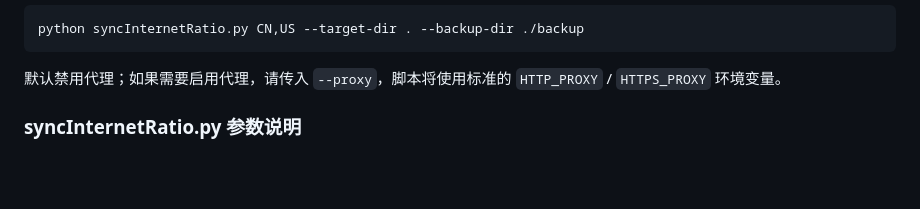
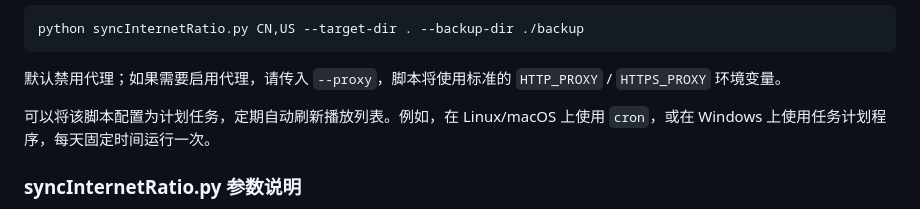
Before and after one commit to Jarrey/RadioForest, a Markdown page: README_cn.md, the part around the change. Rendered like a GitHub page; blank space fills up the shorter version.

````diff
--- a/README_cn.md
+++ b/README_cn.md
@@ -34,6 +34,8 @@ python syncInternetRatio.py CN,US --target-dir . --backup-dir ./backup
 ```
 
 默认禁用代理；如果需要启用代理，请传入 `--proxy`，脚本将使用标准的 `HTTP_PROXY` / `HTTPS_PROXY` 环境变量。
+
+可以将该脚本配置为计划任务，定期自动刷新播放列表。例如，在 Linux/macOS 上使用 `cron`，或在 Windows 上使用任务计划程序，每天固定时间运行一次。
 
 ### syncInternetRatio.py 参数说明
 
````
Also changed, not shown: README.md (+2 -0 lines).
